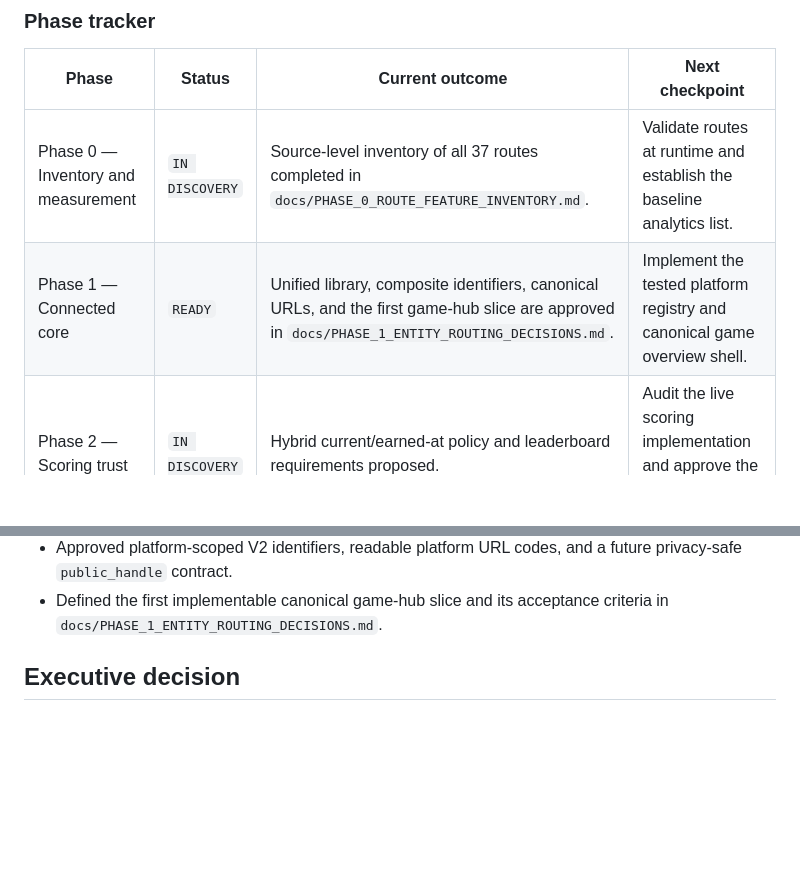
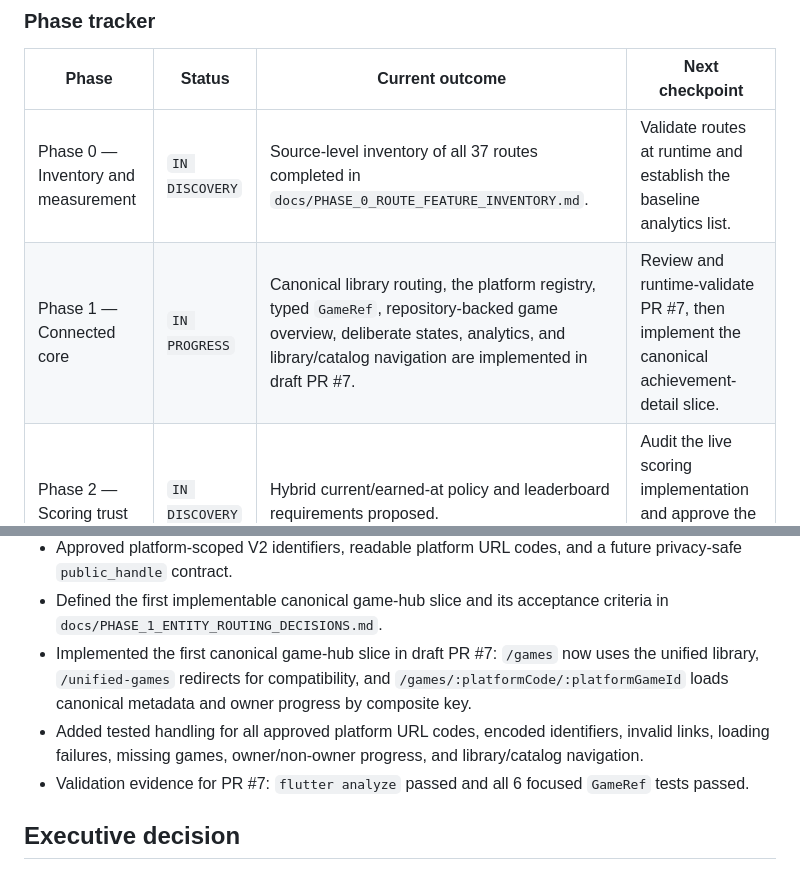
Before and after one commit to platinummorgan/statusxp, a Markdown page: docs/STATUSXP_PRODUCT_DEPTH_ROADMAP.md, 2 parts joined by grey strips. Drawn GitHub-style; blank space fills up the shorter version.

Commit message:
docs: track canonical game hub progress

```diff
--- a/docs/STATUSXP_PRODUCT_DEPTH_ROADMAP.md
+++ b/docs/STATUSXP_PRODUCT_DEPTH_ROADMAP.md
@@ -37,7 +37,7 @@ Whenever roadmap work changes materially:
 | Phase | Status | Current outcome | Next checkpoint |
 |---|---|---|---|
 | Phase 0 — Inventory and measurement | `IN DISCOVERY` | Source-level inventory of all 37 routes completed in `docs/PHASE_0_ROUTE_FEATURE_INVENTORY.md`. | Validate routes at runtime and establish the baseline analytics list. |
-| Phase 1 — Connected core | `READY` | Unified library, composite identifiers, canonical URLs, and the first game-hub slice are approved in `docs/PHASE_1_ENTITY_ROUTING_DECISIONS.md`. | Implement the tested platform registry and canonical game overview shell. |
+| Phase 1 — Connected core | `IN PROGRESS` | Canonical library routing, the platform registry, typed `GameRef`, repository-backed game overview, deliberate states, analytics, and library/catalog navigation are implemented in draft PR #7. | Review and runtime-validate PR #7, then implement the canonical achievement-detail slice. |
 | Phase 2 — Scoring trust | `IN DISCOVERY` | Hybrid current/earned-at policy and leaderboard requirements proposed. | Audit the live scoring implementation and approve the formal specification. |
 | Phase 3 — Public identity | `NOT STARTED` | Target profile architecture defined. | Define privacy and RLS requirements. |
 | Phase 4 — Data-rich entities | `NOT STARTED` | Target game and achievement hubs defined. | Complete Phase 1 entity routes first. |
@@ -74,6 +74,9 @@ Whenever roadmap work changes materially:
 - Selected the unified cross-platform library as the canonical `/games` experience and documented legacy-route compatibility.
 - Approved platform-scoped V2 identifiers, readable platform URL codes, and a future privacy-safe `public_handle` contract.
 - Defined the first implementable canonical game-hub slice and its acceptance criteria in `docs/PHASE_1_ENTITY_ROUTING_DECISIONS.md`.
+- Implemented the first canonical game-hub slice in draft PR #7: `/games` now uses the unified library, `/unified-games` redirects for compatibility, and `/games/:platformCode/:platformGameId` loads canonical metadata and owner progress by composite key.
+- Added tested handling for all approved platform URL codes, encoded identifiers, invalid links, loading failures, missing games, owner/non-owner progress, and library/catalog navigation.
+- Validation evidence for PR #7: `flutter analyze` passed and all 6 focused `GameRef` tests passed.
 
 ## Executive decision
 
```
